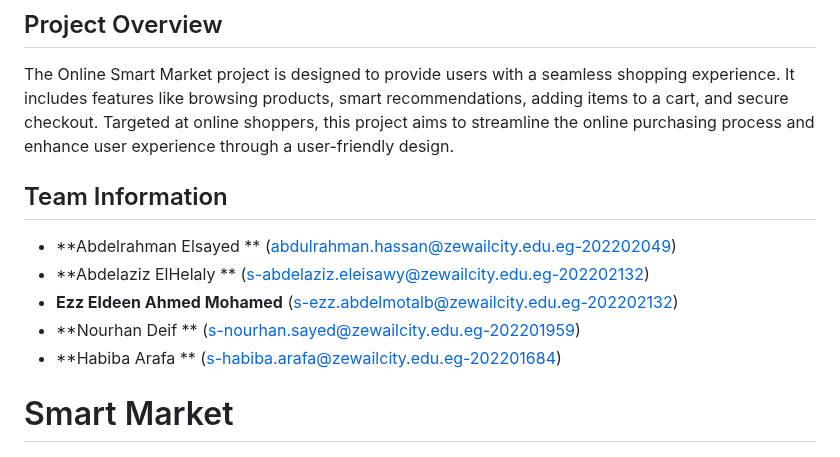
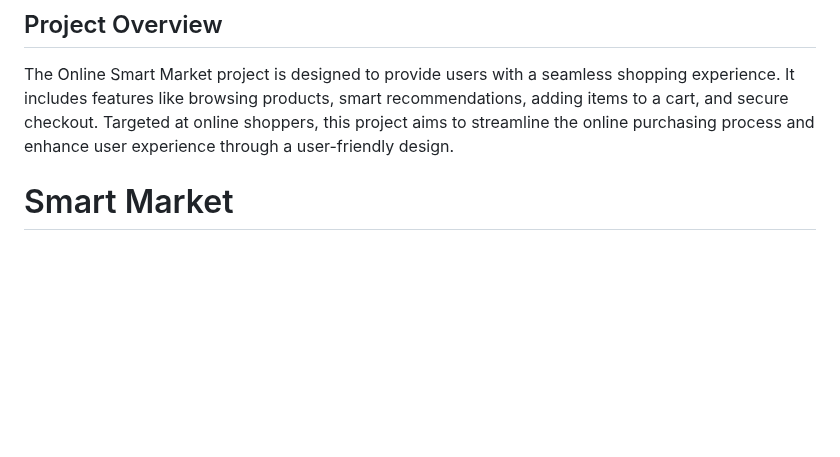
Before and after one commit to Habiba-Arafa/Smart-market, a Markdown page: README.md, the part around the change. Rendered like a GitHub page; blank space fills up the shorter version.

```diff
--- a/README.md
+++ b/README.md
@@ -1,12 +1,8 @@
 ## Project Overview
 The Online Smart Market project is designed to provide users with a seamless shopping experience. It includes features like browsing products, smart recommendations, adding items to a cart, and secure checkout. Targeted at online shoppers, this project aims to streamline the online purchasing process and enhance user experience through  a user-friendly design.
 
-## Team Information
-- **Abdelrahman Elsayed ** (abdulrahman.hassan@zewailcity.edu.eg-202202049)
-- **Abdelaziz ElHelaly ** (s-abdelaziz.eleisawy@zewailcity.edu.eg-202202132)
-- **Ezz Eldeen Ahmed Mohamed** (s-ezz.abdelmotalb@zewailcity.edu.eg-202202132)
-- **Nourhan Deif  ** (s-nourhan.sayed@zewailcity.edu.eg-202201959)
-- **Habiba Arafa  ** (s-habiba.arafa@zewailcity.edu.eg-202201684)
+
+
 
 # Smart Market
 
```
